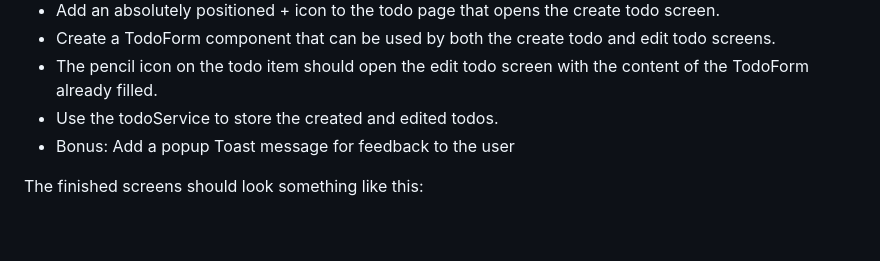
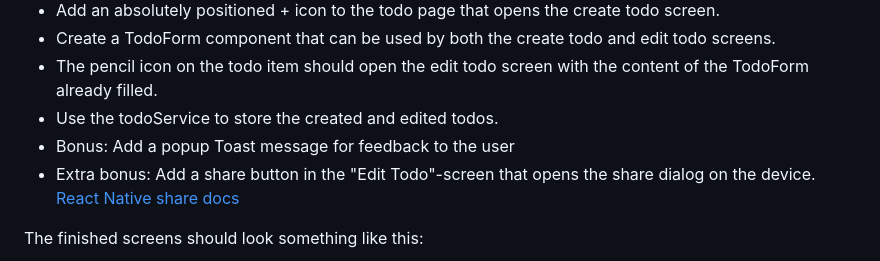
Before and after one commit to TechedLemur/expo-workshop, a Markdown page: docs/tasks.md, the part around the change. Drawn GitHub-style; blank space fills up the shorter version.

Commit message:
Add bonus task

```diff
--- a/docs/tasks.md
+++ b/docs/tasks.md
@@ -88,6 +88,7 @@ The finished todo screen should look something like this:
 - The pencil icon on the todo item should open the edit todo screen with the content of the TodoForm already filled.
 - Use the todoService to store the created and edited todos.
 - Bonus: Add a popup Toast message for feedback to the user
+- Extra bonus: Add a share button in the "Edit Todo"-screen that opens the share dialog on the device. [React Native share docs](https://reactnative.dev/docs/share)
 
 The finished screens should look something like this:
 
```
